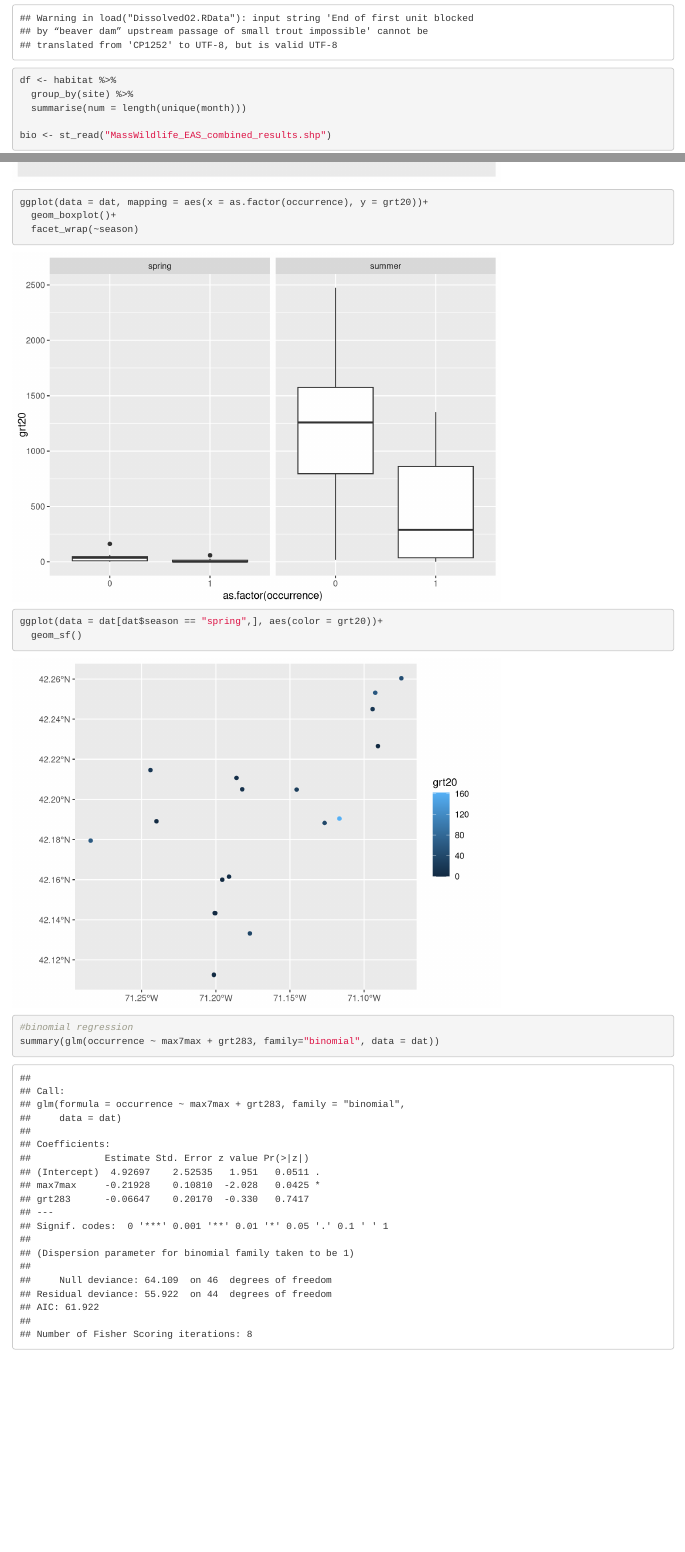
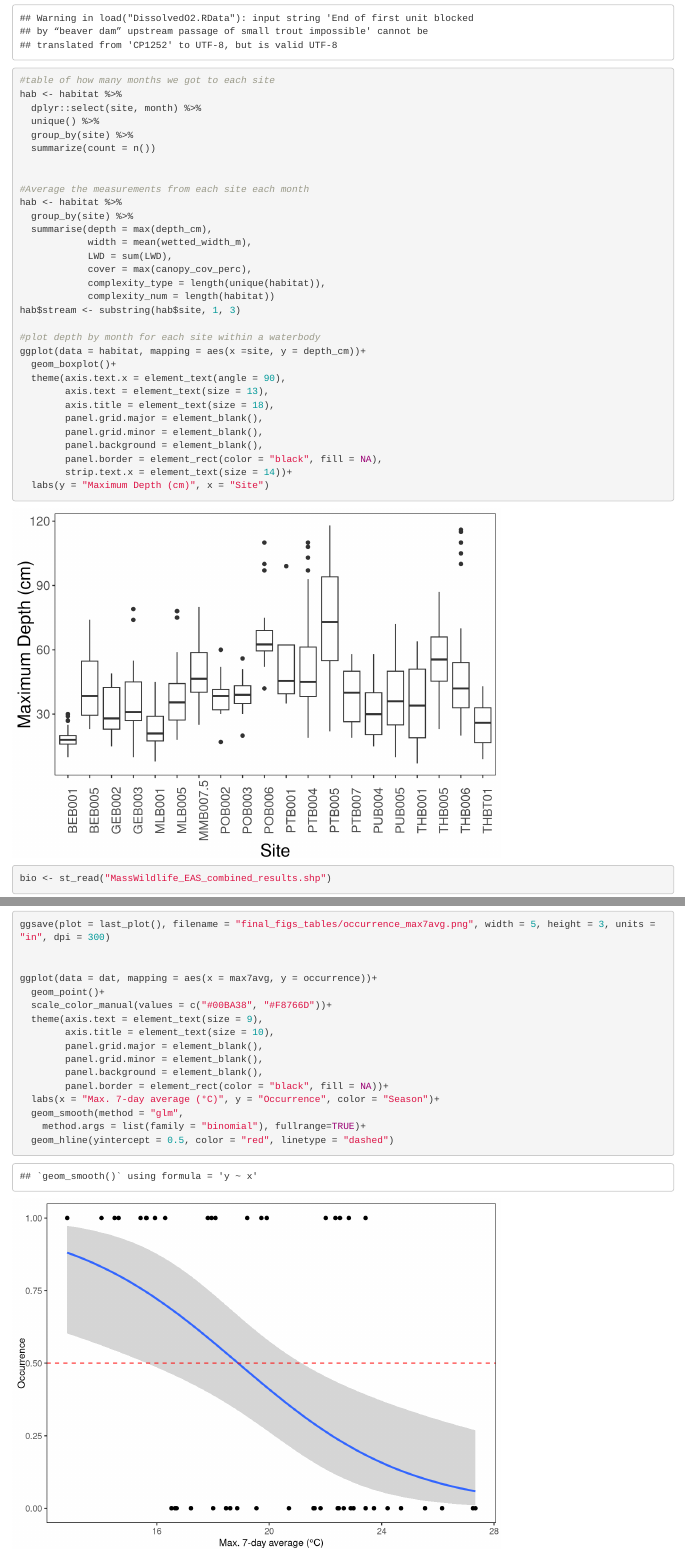
Before and after one commit to JennyTay/NeponsetEmbraceAStream, an R Markdown document (analysis.Rmd): the page in a window 1100 px wide, from 2980 px down, and a second part further down, joined at a grey line. Rendered offline with R 4.5, knitr and Pandoc, with nearby package versions; some code elsewhere in the file could not run offline.

Commit message:
temperature analysis

```diff
--- a/analysis.Rmd
+++ b/analysis.Rmd
@@ -101,9 +101,37 @@ In this chunk we describe the habitat data
 load("habitat.RData")
 load("DissolvedO2.RData")
 
-df <- habitat %>%
+#table of how many months we got to each site
+hab <- habitat %>%
+  dplyr::select(site, month) %>%
+  unique() %>%
   group_by(site) %>%
-  summarise(num = length(unique(month)))
+  summarize(count = n())
+
+
+#Average the measurements from each site each month
+hab <- habitat %>%
+  group_by(site) %>%
+  summarise(depth = max(depth_cm),
+            width = mean(wetted_width_m),
+            LWD = sum(LWD),
+            cover = max(canopy_cov_perc),
+            complexity_type = length(unique(habitat)),
+            complexity_num = length(habitat))
+hab$stream <- substring(hab$site, 1, 3)
+
+#plot depth by month for each site within a waterbody
+ggplot(data = habitat, mapping = aes(x =site, y = depth_cm))+
+  geom_boxplot()+
+  theme(axis.text.x = element_text(angle = 90),
+        axis.text = element_text(size = 13),
+        axis.title = element_text(size = 18),
+        panel.grid.major = element_blank(),
+        panel.grid.minor = element_blank(),
+        panel.background = element_blank(),
+        panel.border = element_rect(color = "black", fill = NA),
+        strip.text.x = element_text(size = 14))+
+  labs(y = "Maximum Depth (cm)", x = "Site")
 
 bio <- st_read("MassWildlife_EAS_combined_results.shp")
 bio$year <- year(bio$date)
@@ -188,7 +229,16 @@ ggplot(data = dat, mapping = aes())
+ggsave(plot = last_plot(), filename = "final_figs_tables/occurrence_max7avg.png", width = 5, height = 3, units = "in", dpi = 300)
 
-ggplot(data = dat, mapping = aes(x = as.factor(occurrence), y = grt20))+
-  geom_boxplot()+
-  facet_wrap(~season)
 
-ggplot(data = dat[dat$season == "spring",], aes(color = grt20))+
-  geom_sf()
+ggplot(data = dat, mapping = aes(x = max7avg, y = occurrence))+
+  geom_point()+
+  scale_color_manual(values = c("#00BA38", "#F8766D"))+
+  theme(axis.text = element_text(size = 9),
+        axis.title = element_text(size = 10),
+        panel.grid.major = element_blank(),
+        panel.grid.minor = element_blank(),
+        panel.background = element_blank(),
+        panel.border = element_rect(color = "black", fill = NA))+
+  labs(x = "Max. 7-day average (°C)", y = "Occurrence", color = "Season")+
+  geom_smooth(method = "glm",
+    method.args = list(family = "binomial"), fullrange=TRUE)+
+  geom_hline(yintercept = 0.5, color = "red", linetype = "dashed")
@@ -195,3 +246,2 @@ ggplot(data = dat[dat$season == "spring",], aes(color = grt20))+
 
 #binomial regression
-summary(glm(occurrence ~ max7max + grt283, family="binomial", data = dat))
```
Also changed, not shown: analysis.Rmd (37 more changed lines), 1 other file.
